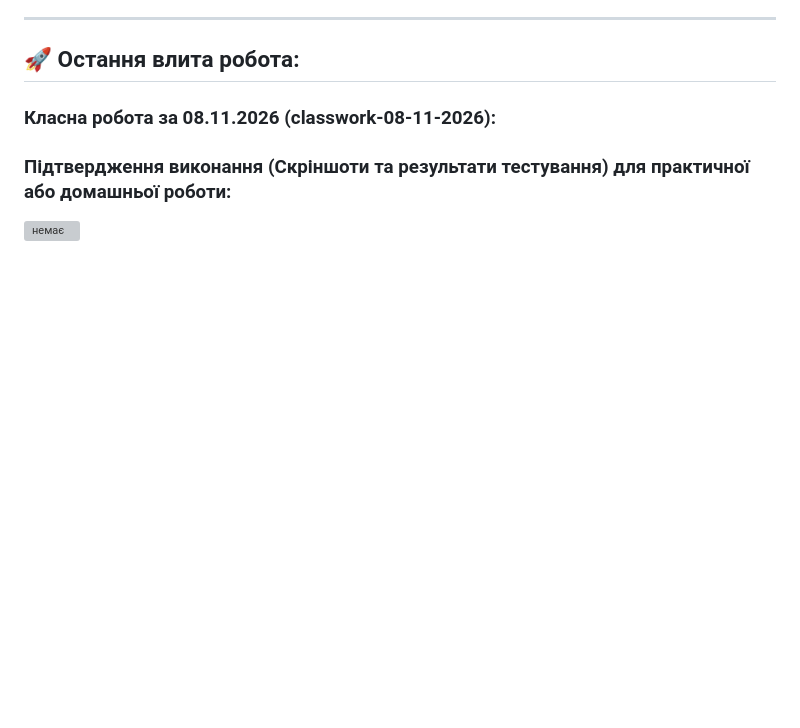
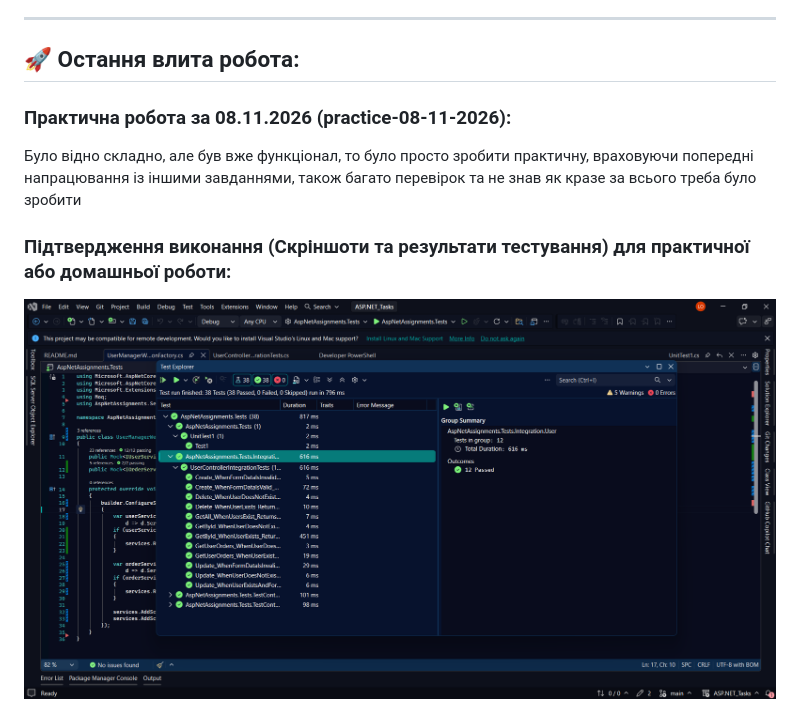
Before and after one commit to NightFuryL/ASP.NET_Tasks, a Markdown page: README.md, the part around the change. Drawn GitHub-style; pictures changed too: images/1.png; blank space fills up the shorter version; grey boxes are pictures that could not be loaded.

Commit message:
feat(practice-08-11-2026): Create integration tests for each endpoint in UserController.

```diff
--- a/README.md
+++ b/README.md
@@ -109,6 +109,7 @@ builder.Services.AddControllers(options =>
 ---
 
 ## 🚀 Остання влита робота:
-### Класна робота за 08.11.2026 (classwork-08-11-2026):
+### Практична робота за 08.11.2026 (practice-08-11-2026):
+Було відно складно, але був вже функціонал, то було просто зробити практичну, враховуючи попередні напрацювання із іншими завданнями, також багато перевірок та не знав як кразе за всього треба було зробити
 ### Підтвердження виконання (Скріншоти та результати тестування) для практичної або домашньої роботи:
-![немає](images/0.png)
+![немає](images/1.png)
```
Also changed, not shown: 2 other files.
